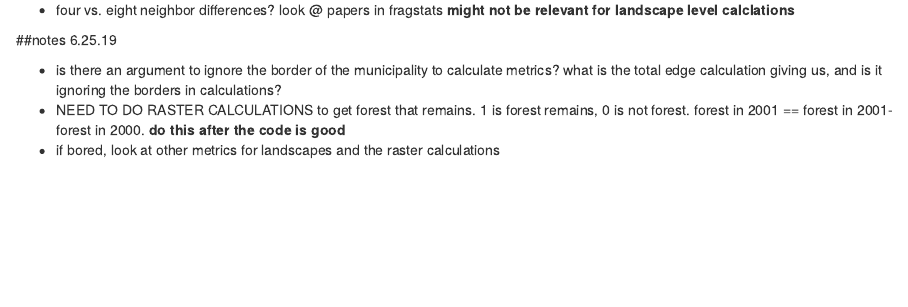
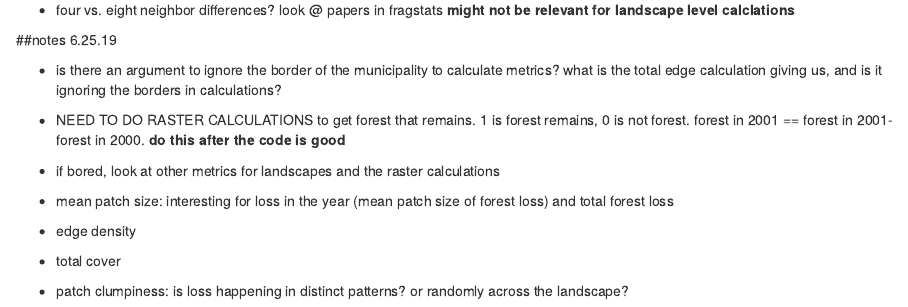
Before and after one commit to megebowen/Malaria-Deforestation, an R Markdown document (test_lsm.Rmd): the page in a window 1100 px wide, from 8030 px down. Rendered offline with R 4.5, knitr and Pandoc, with nearby package versions; some code elsewhere in the file could not run offline.

Commit message:
minor notes from meeting with Andy

```diff
--- a/test_lsm.Rmd
+++ b/test_lsm.Rmd
@@ -259,3 +259,9 @@ function_name <- function(arg1, arg2, arg 3=4) {
 - is there an argument to ignore the border of the municipality to calculate metrics? what is the total edge calculation giving us, and is it ignoring the borders in calculations?
 - NEED TO DO RASTER CALCULATIONS to get forest that remains. 1 is forest remains, 0 is not forest. forest in 2001 == forest in 2001- forest in 2000. **do this after the code is good**
 - if bored, look at other metrics for landscapes and the raster calculations
+
+
+- mean patch size: interesting for loss in the year (mean patch size of forest loss) and total forest loss
+- edge density
+- total cover
+- patch clumpiness: is loss happening in distinct patterns? or randomly across the landscape?
```
